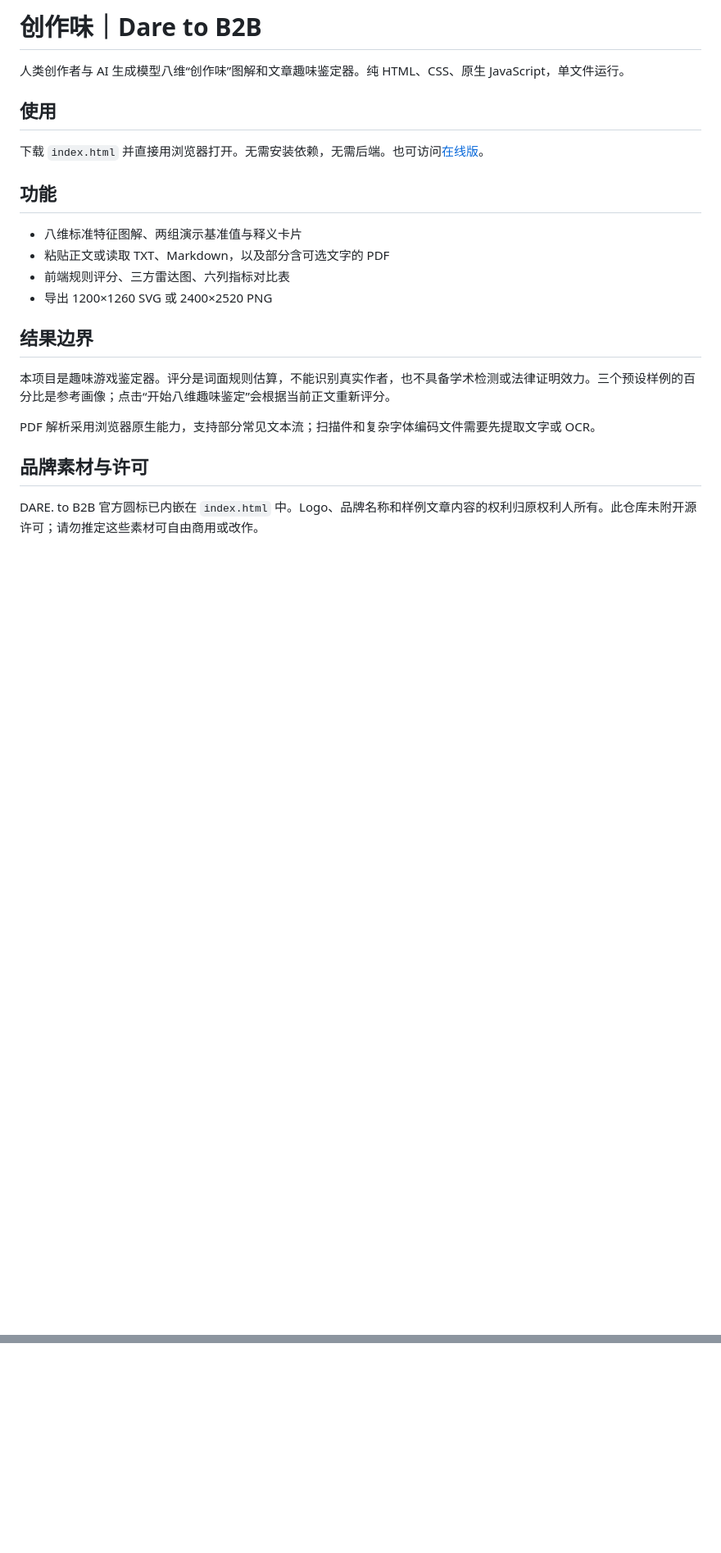
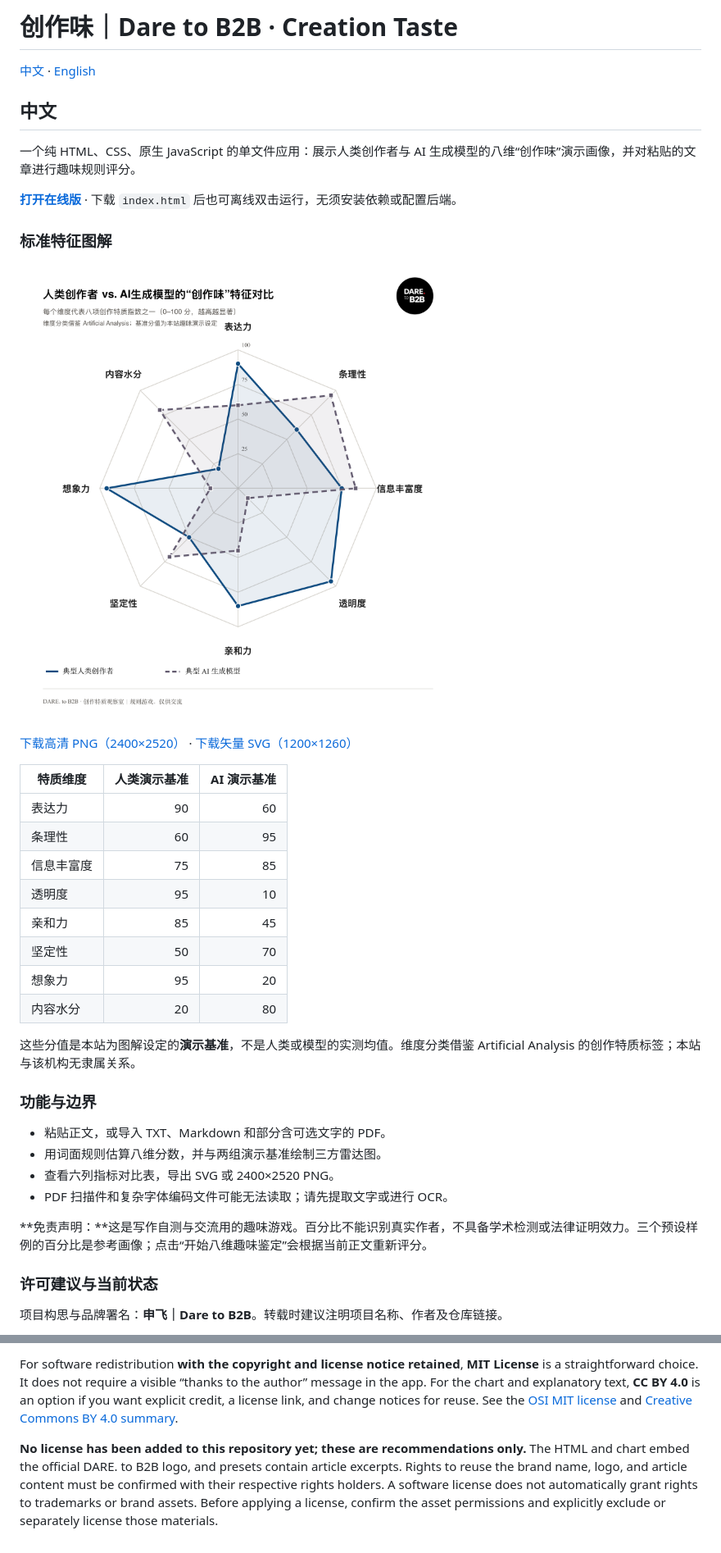
Before and after one commit to flylocus/dare-creation-taste-lab, a Markdown page: README.md, 2 parts joined by grey strips. Shown: that part at 82% size. Rendered like a GitHub page; pictures changed too: assets/standard-features.png (added); blank space fills up the shorter version.

Commit message:
Add bilingual README and standard feature chart

```diff
--- a/README.md
+++ b/README.md
@@ -1,24 +1,44 @@
-# 创作味｜Dare to B2B
+# 创作味｜Dare to B2B · Creation Taste
 
-人类创作者与 AI 生成模型八维“创作味”图解和文章趣味鉴定器。纯 HTML、CSS、原生 JavaScript，单文件运行。
+[中文](#中文) · [English](#english)
 
-## 使用
+<a id="中文"></a>
 
-下载 `index.html` 并直接用浏览器打开。无需安装依赖，无需后端。也可访问[在线版](https://dare-creation-taste-lab.trafly.chatgpt.site/)。
+## 中文
 
-## 功能
+一个纯 HTML、CSS、原生 JavaScript 的单文件应用：展示人类创作者与 AI 生成模型的八维“创作味”演示画像，并对粘贴的文章进行趣味规则评分。
 
-- 八维标准特征图解、两组演示基准值与释义卡片
-- 粘贴正文或读取 TXT、Markdown，以及部分含可选文字的 PDF
-- 前端规则评分、三方雷达图、六列指标对比表
-- 导出 1200×1260 SVG 或 2400×2520 PNG
+**[打开在线版](https://dare-creation-taste-lab.trafly.chatgpt.site/)** · 下载 `index.html` 后也可离线双击运行，无须安装依赖或配置后端。
 
-## 结果边界
+### 标准特征图解
 
-本项目是趣味游戏鉴定器。评分是词面规则估算，不能识别真实作者，也不具备学术检测或法律证明效力。三个预设样例的百分比是参考画像；点击“开始八维趣味鉴定”会根据当前正文重新评分。
+![人类创作者与 AI 生成模型八维创作特质雷达图；蓝色实线为人类演示基准，灰紫虚线为 AI 演示基准](assets/standard-features.png)
 
-PDF 解析采用浏览器原生能力，支持部分常见文本流；扫描件和复杂字体编码文件需要先提取文字或 OCR。
+[下载高清 PNG（2400×2520）](assets/standard-features.png) · [下载矢量 SVG（1200×1260）](assets/standard-features.svg)
 
-## 品牌素材与许可
+| 特质维度 | 人类演示基准 | AI 演示基准 |
+| --- | ---: | ---: |
+| 表达力 | 90 | 60 |
+| 条理性 | 60 | 95 |
+| 信息丰富度 | 75 | 85 |
+| 透明度 | 95 | 10 |
+| 亲和力 | 85 | 45 |
+| 坚定性 | 50 | 70 |
+| 想象力 | 95 | 20 |
+| 内容水分 | 20 | 80 |
 
-DARE. to B2B 官方圆标已内嵌在 `index.html` 中。Logo、品牌名称和样例文章内容的权利归原权利人所有。此仓库未附开源许可；请勿推定这些素材可自由商用或改作。
+这些分值是本站为图解设定的**演示基准**，不是人类或模型的实测均值。维度分类借鉴 Artificial Analysis 的创作特质标签；本站与该机构无隶属关系。
+
+### 功能与边界
+
+- 粘贴正文，或导入 TXT、Markdown 和部分含可选文字的 PDF。
+- 用词面规则估算八维分数，并与两组演示基准绘制三方雷达图。
+- 查看六列指标对比表，导出 SVG 或 2400×2520 PNG。
+- PDF 扫描件和复杂字体编码文件可能无法读取；请先提取文字或进行 OCR。
+
+**免责声明：**这是写作自测与交流用的趣味游戏。百分比不能识别真实作者，不具备学术检测或法律证明效力。三个预设样例的百分比是参考画像；点击“开始八维趣味鉴定”会根据当前正文重新评分。
+
+### 许可建议与当前状态
+
+项目构思与品牌署名：**申飞｜Dare to B2B**。转载时建议注明项目名称、作者及仓库链接。
+
@@ -24,0 +91,3 @@ DARE. to B2B 官方圆标已内嵌在 `index.html` 中。Logo、品牌名称和
+For software redistribution **with the copyright and license notice retained**, **MIT License** is a straightforward choice. It does not require a visible “thanks to the author” message in the app. For the chart and explanatory text, **CC BY 4.0** is an option if you want explicit credit, a license link, and change notices for reuse. See the [OSI MIT license](https://opensource.org/license/mit/) and [Creative Commons BY 4.0 summary](https://creativecommons.org/licenses/by/4.0/).
+
+**No license has been added to this repository yet; these are recommendations only.** The HTML and chart embed the official DARE. to B2B logo, and presets contain article excerpts. Rights to reuse the brand name, logo, and article content must be confirmed with their respective rights holders. A software license does not automatically grant rights to trademarks or brand assets. Before applying a license, confirm the asset permissions and explicitly exclude or separately license those materials.
```
Also changed, not shown: other parts of README.md (+46 -0 lines), 1 other file.
